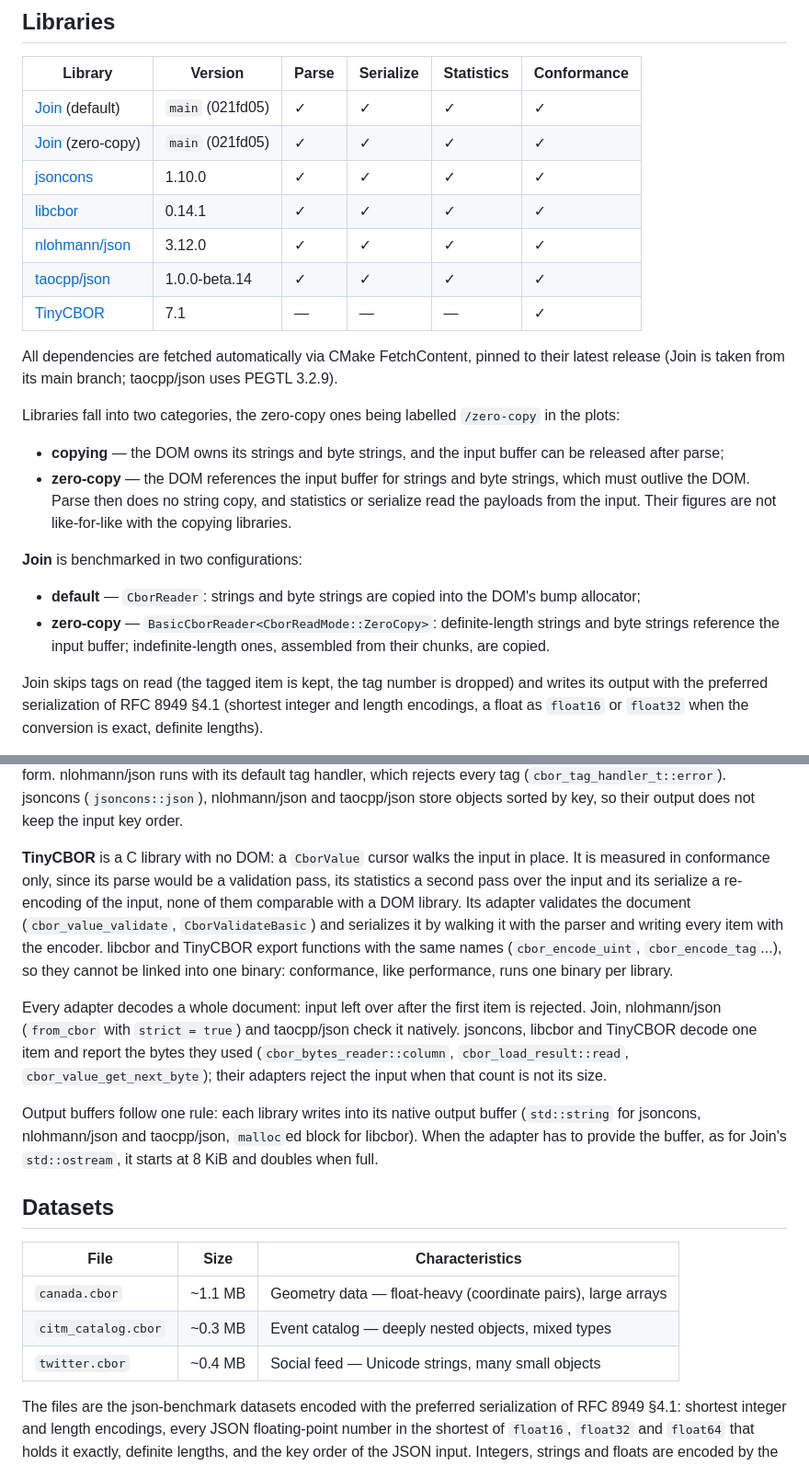
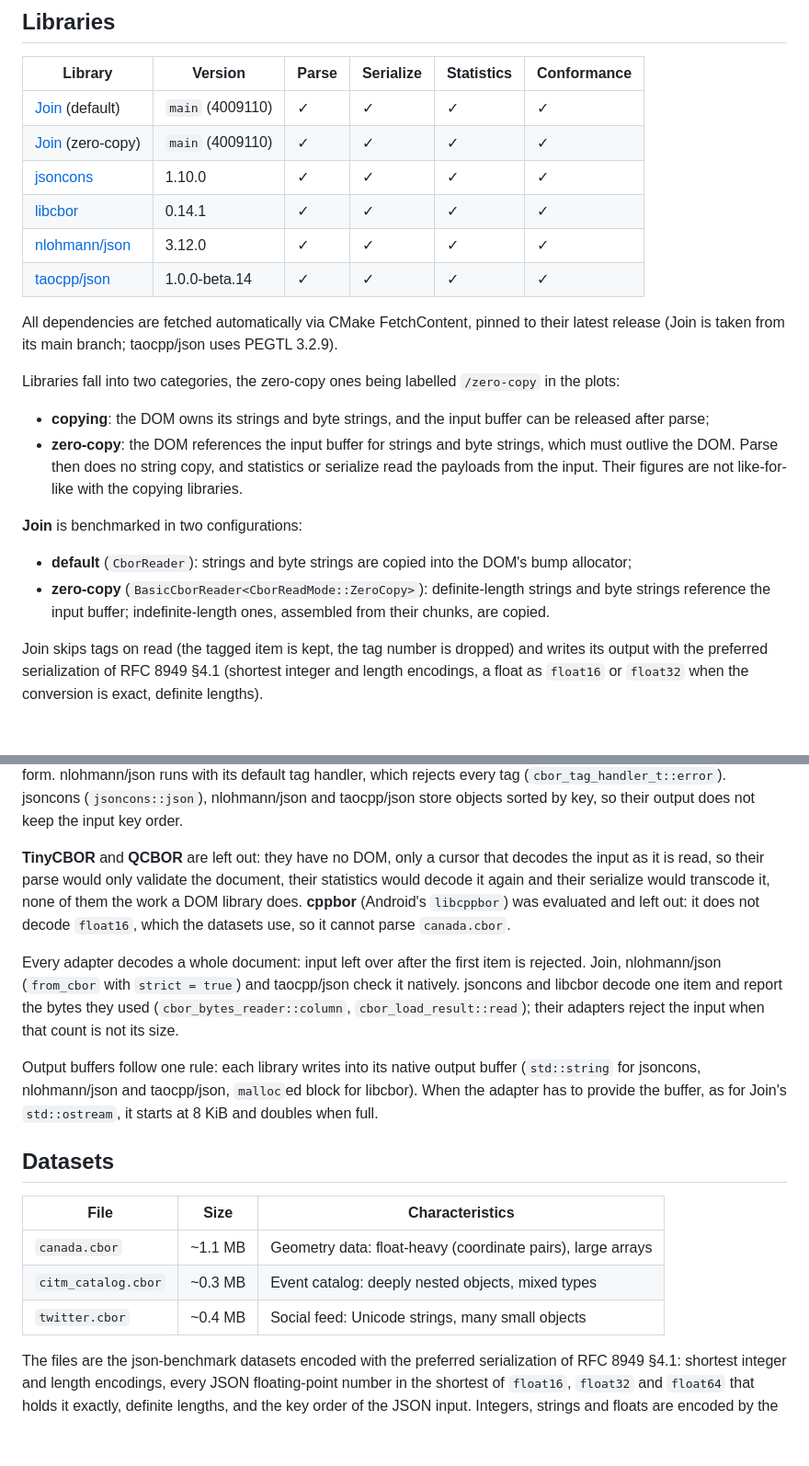
Before and after one commit to joinframework/cbor-benchmark, a Markdown page: README.md, 2 parts joined by grey strips. Shown at 92% size. Drawn GitHub-style; blank space fills up the shorter version.

```diff
--- a/README.md
+++ b/README.md
@@ -28,23 +28,22 @@ Companion of [json-benchmark](https://github.com/joinframework/json-benchmark) a
 
 | Library | Version | Parse | Serialize | Statistics | Conformance |
 |---------|---------|-------|-----------|------------|-------------|
-| [Join](https://github.com/joinframework/join) (default) | `main` (021fd05) | ✓ | ✓ | ✓ | ✓ |
-| [Join](https://github.com/joinframework/join) (zero-copy) | `main` (021fd05) | ✓ | ✓ | ✓ | ✓ |
+| [Join](https://github.com/joinframework/join) (default) | `main` (4009110) | ✓ | ✓ | ✓ | ✓ |
+| [Join](https://github.com/joinframework/join) (zero-copy) | `main` (4009110) | ✓ | ✓ | ✓ | ✓ |
 | [jsoncons](https://github.com/danielaparker/jsoncons) | 1.10.0 | ✓ | ✓ | ✓ | ✓ |
 | [libcbor](https://github.com/PJK/libcbor) | 0.14.1 | ✓ | ✓ | ✓ | ✓ |
 | [nlohmann/json](https://github.com/nlohmann/json) | 3.12.0 | ✓ | ✓ | ✓ | ✓ |
 | [taocpp/json](https://github.com/taocpp/json) | 1.0.0-beta.14 | ✓ | ✓ | ✓ | ✓ |
-| [TinyCBOR](https://github.com/intel/tinycbor) | 7.1 | — | — | — | ✓ |
 
 All dependencies are fetched automatically via CMake FetchContent, pinned to their latest release (Join is taken from its main branch; taocpp/json uses PEGTL 3.2.9).
 
 Libraries fall into two categories, the zero-copy ones being labelled `/zero-copy` in the plots:
-- **copying** — the DOM owns its strings and byte strings, and the input buffer can be released after parse;
-- **zero-copy** — the DOM references the input buffer for strings and byte strings, which must outlive the DOM. Parse then does no string copy, and statistics or serialize read the payloads from the input. Their figures are not like-for-like with the copying libraries.
+- **copying**: the DOM owns its strings and byte strings, and the input buffer can be released after parse;
+- **zero-copy**: the DOM references the input buffer for strings and byte strings, which must outlive the DOM. Parse then does no string copy, and statistics or serialize read the payloads from the input. Their figures are not like-for-like with the copying libraries.
 
 **Join** is benchmarked in two configurations:
-- **default** — `CborReader`: strings and byte strings are copied into the DOM's bump allocator;
-- **zero-copy** — `BasicCborReader<CborReadMode::ZeroCopy>`: definite-length strings and byte strings reference the input buffer; indefinite-length ones, assembled from their chunks, are copied.
+- **default** (`CborReader`): strings and byte strings are copied into the DOM's bump allocator;
+- **zero-copy** (`BasicCborReader<CborReadMode::ZeroCopy>`): definite-length strings and byte strings reference the input buffer; indefinite-length ones, assembled from their chunks, are copied.
 
 Join skips tags on read (the tagged item is kept, the tag number is dropped) and writes its output with the preferred serialization of RFC 8949 §4.1 (shortest integer and length encodings, a float as `float16` or `float32` when the conversion is exact, definite lengths).
 
@@ -52,9 +51,9 @@ Join skips tags on read (the tagged item is kept, the tag number is dropped) and
 
 **nlohmann/json**, **jsoncons** and **taocpp/json** are JSON libraries with a CBOR codec on top of their JSON DOM (`from_cbor`/`to_cbor`, `cbor_bytes_reader`/`encode_cbor`, `cbor::from_string`/`cbor::to_string`). Their object keys are strings: nlohmann/json and taocpp/json reject maps with other keys, jsoncons converts such keys to their text form. nlohmann/json runs with its default tag handler, which rejects every tag (`cbor_tag_handler_t::error`). jsoncons (`jsoncons::json`), nlohmann/json and taocpp/json store objects sorted by key, so their output does not keep the input key order.
 
-**TinyCBOR** is a C library with no DOM: a `CborValue` cursor walks the input in place. It is measured in conformance only, since its parse would be a validation pass, its statistics a second pass over the input and its serialize a re-encoding of the input, none of them comparable with a DOM library. Its adapter validates the document (`cbor_value_validate`, `CborValidateBasic`) and serializes it by walking it with the parser and writing every item with the encoder. libcbor and TinyCBOR export functions with the same names (`cbor_encode_uint`, `cbor_encode_tag`...), so they cannot be linked into one binary: conformance, like performance, runs one binary per library.
+**TinyCBOR** and **QCBOR** are left out: they have no DOM, only a cursor that decodes the input as it is read, so their parse would only validate the document, their statistics would decode it again and their serialize would transcode it, none of them the work a DOM library does. **cppbor** (Android's `libcppbor`) was evaluated and left out: it does not decode `float16`, which the datasets use, so it cannot parse `canada.cbor`.
 
-Every adapter decodes a whole document: input left over after the first item is rejected. Join, nlohmann/json (`from_cbor` with `strict = true`) and taocpp/json check it natively. jsoncons, libcbor and TinyCBOR decode one item and report the bytes they used (`cbor_bytes_reader::column`, `cbor_load_result::read`, `cbor_value_get_next_byte`); their adapters reject the input when that count is not its size.
+Every adapter decodes a whole document: input left over after the first item is rejected. Join, nlohmann/json (`from_cbor` with `strict = true`) and taocpp/json check it natively. jsoncons and libcbor decode one item and report the bytes they used (`cbor_bytes_reader::column`, `cbor_load_result::read`); their adapters reject the input when that count is not its size.
 
 Output buffers follow one rule: each library writes into its native output buffer (`std::string` for jsoncons, nlohmann/json and taocpp/json, `malloc`ed block for libcbor). When the adapter has to provide the buffer, as for Join's `std::ostream`, it starts at 8 KiB and doubles when full.
 
@@ -62,9 +61,9 @@ Output buffers follow one rule: each library writes into its native output buffe
 
 | File | Size | Characteristics |
 |------|------|-----------------|
-| `canada.cbor` | ~1.1 MB | Geometry data — float-heavy (coordinate pairs), large arrays |
-| `citm_catalog.cbor` | ~0.3 MB | Event catalog — deeply nested objects, mixed types |
-| `twitter.cbor` | ~0.4 MB | Social feed — Unicode strings, many small objects |
+| `canada.cbor` | ~1.1 MB | Geometry data: float-heavy (coordinate pairs), large arrays |
+| `citm_catalog.cbor` | ~0.3 MB | Event catalog: deeply nested objects, mixed types |
+| `twitter.cbor` | ~0.4 MB | Social feed: Unicode strings, many small objects |
 
 The files are the json-benchmark datasets encoded with the preferred serialization of RFC 8949 §4.1: shortest integer and length encodings, every JSON floating-point number in the shortest of `float16`, `float32` and `float64` that holds it exactly, definite lengths, and the key order of the JSON input. Integers, strings and floats are encoded by the reference Python implementation ([cbor2](https://pypi.org/project/cbor2/)), floats in its `canonical` mode, which shortens them; the script writes the map and array headers itself, since `canonical` would also sort the keys. Each file is checked by decoding it back with cbor2. To regenerate them:
 
```
Also changed, not shown: other parts of README.md (+20 -20 lines), plots/conformance.png, plots/performance_parse.png, plots/performance_serialize.png, 13 other files.
